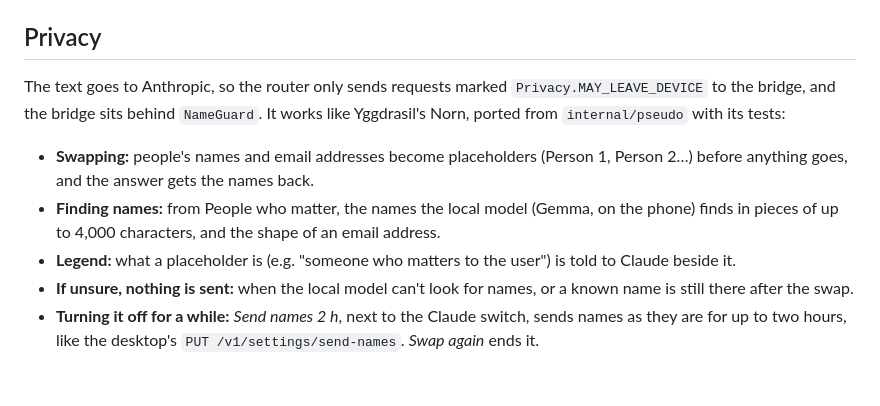
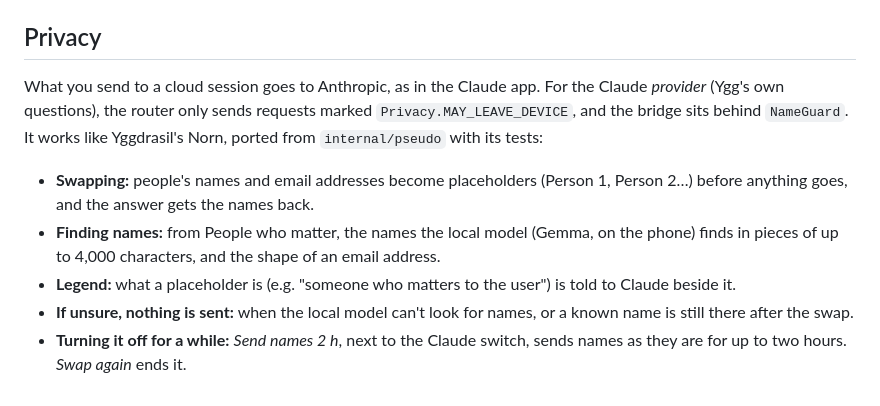
Before and after one commit to SebbeJohansson/yggdrasil-mobile, a Markdown page: docs/claude-bridge.md, the part around one of its changes. Drawn GitHub-style.

```diff
--- a/docs/claude-bridge.md
+++ b/docs/claude-bridge.md
@@ -57,8 +76,9 @@ and no tools, and returns the `result` field.
 
 ## Privacy
 
-The text goes to Anthropic, so the router only sends requests marked
-`Privacy.MAY_LEAVE_DEVICE` to the bridge, and the bridge sits behind
+What you send to a cloud session goes to Anthropic, as in the Claude app.
+For the Claude *provider* (Ygg's own questions), the router only sends
+requests marked `Privacy.MAY_LEAVE_DEVICE`, and the bridge sits behind
 `NameGuard`. It works like Yggdrasil's Norn, ported from `internal/pseudo`
 with its tests:
 
@@ -73,5 +93,4 @@ with its tests:
 - **If unsure, nothing is sent:** when the local model can't look for names,
   or a known name is still there after the swap.
 - **Turning it off for a while:** *Send names 2 h*, next to the Claude
-  switch, sends names as they are for up to two hours, like the desktop's
-  `PUT /v1/settings/send-names`. *Swap again* ends it.
+  switch, sends names as they are for up to two hours. *Swap again* ends it.
```
Also changed, not shown: other parts of docs/claude-bridge.md (+55 -36 lines), README.md (+17 -1 lines), docs/screenshots/19-code.png (added), 14 other files.
